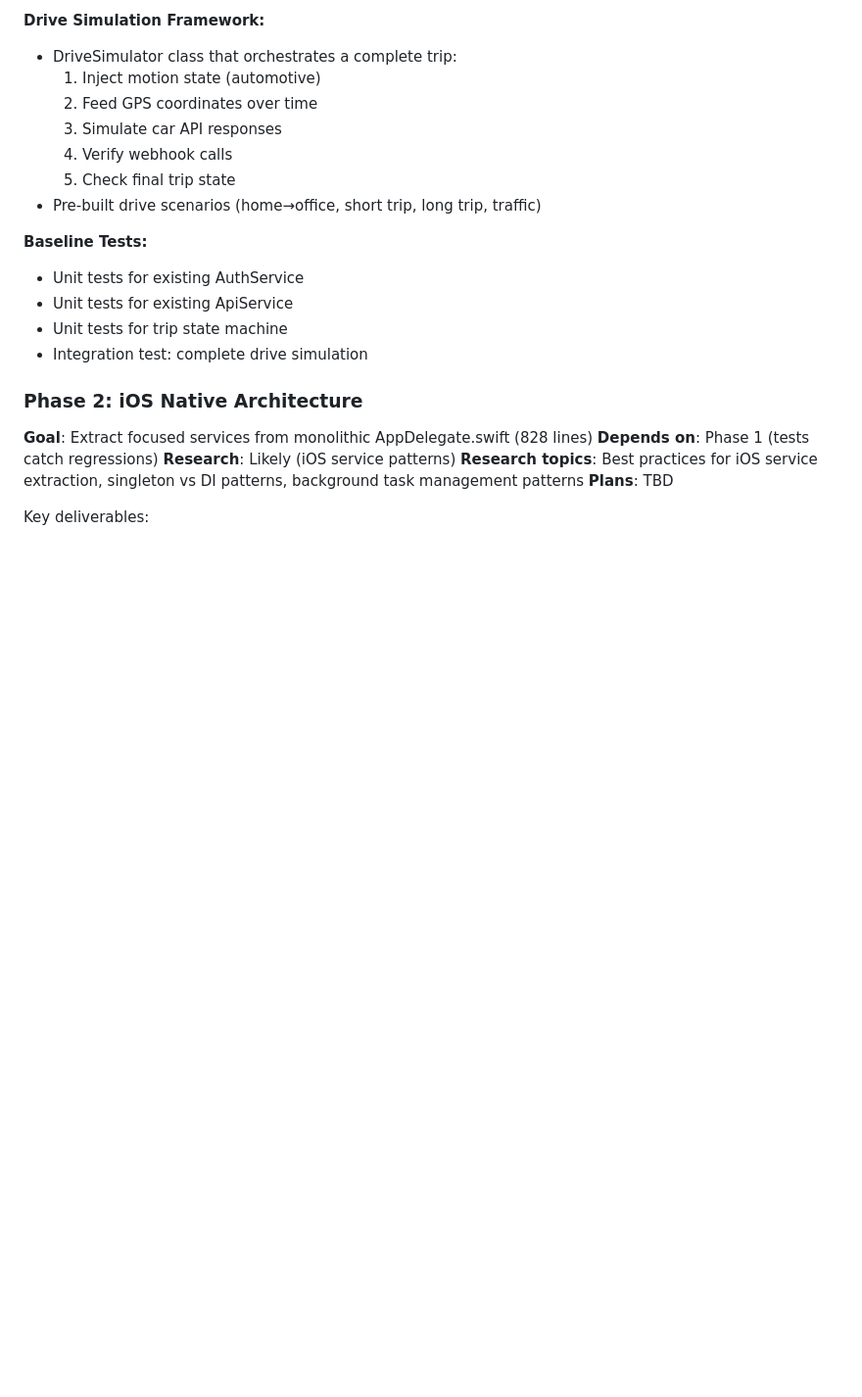
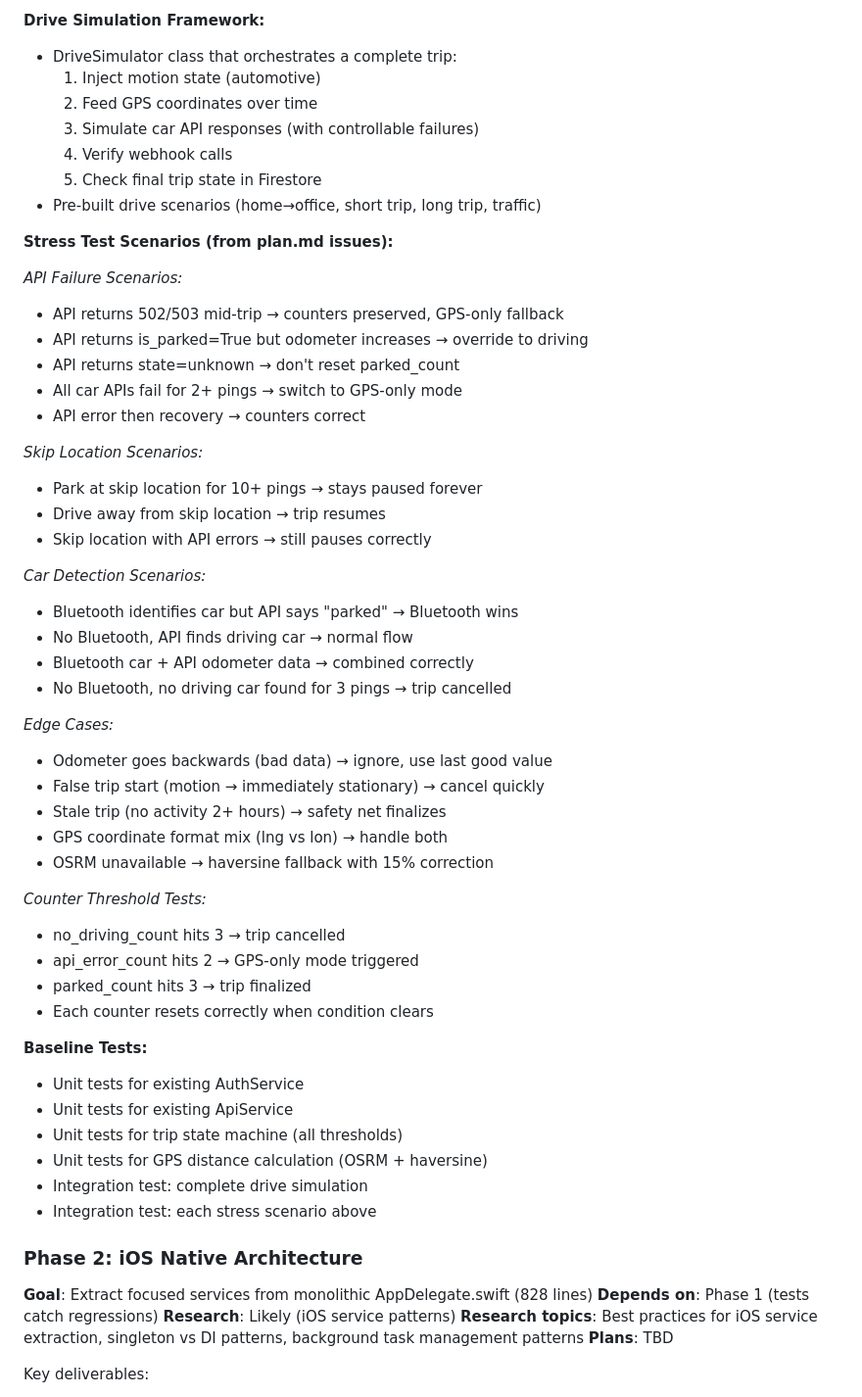
Before and after one commit to borismul/ZeroClick, a Markdown page: .planning/ROADMAP.md, the part around the change. Shown at 98% size. Rendered like a GitHub page; blank space fills up the shorter version.

Commit message:
docs: add stress test scenarios to Phase 1 from plan.md
Added comprehensive edge case testing based on real issues:
- API failure scenarios (502/503, is_parked wrong, state=unknown)
- Skip location scenarios (wait forever, resume on drive away)
- Car detection scenarios (Bluetooth vs API disagreement)
- Edge cases (odometer backwards, false starts, stale trips)
- Counter threshold tests (no_driving, api_error, parked counts)

These scenarios must be simulatable before refactoring.

Co-Authored-By: Claude Opus 4.5 <noreply@anthropic.com>

```diff
--- a/.planning/ROADMAP.md
+++ b/.planning/ROADMAP.md
@@ -59,16 +59,51 @@ Key deliverables:
 - DriveSimulator class that orchestrates a complete trip:
   1. Inject motion state (automotive)
   2. Feed GPS coordinates over time
-  3. Simulate car API responses
+  3. Simulate car API responses (with controllable failures)
   4. Verify webhook calls
-  5. Check final trip state
+  5. Check final trip state in Firestore
 - Pre-built drive scenarios (home→office, short trip, long trip, traffic)
+
+**Stress Test Scenarios (from plan.md issues):**
+
+*API Failure Scenarios:*
+- API returns 502/503 mid-trip → counters preserved, GPS-only fallback
+- API returns is_parked=True but odometer increases → override to driving
+- API returns state=unknown → don't reset parked_count
+- All car APIs fail for 2+ pings → switch to GPS-only mode
+- API error then recovery → counters correct
+
+*Skip Location Scenarios:*
+- Park at skip location for 10+ pings → stays paused forever
+- Drive away from skip location → trip resumes
+- Skip location with API errors → still pauses correctly
+
+*Car Detection Scenarios:*
+- Bluetooth identifies car but API says "parked" → Bluetooth wins
+- No Bluetooth, API finds driving car → normal flow
+- Bluetooth car + API odometer data → combined correctly
+- No Bluetooth, no driving car found for 3 pings → trip cancelled
+
+*Edge Cases:*
+- Odometer goes backwards (bad data) → ignore, use last good value
+- False trip start (motion → immediately stationary) → cancel quickly
+- Stale trip (no activity 2+ hours) → safety net finalizes
+- GPS coordinate format mix (lng vs lon) → handle both
+- OSRM unavailable → haversine fallback with 15% correction
+
+*Counter Threshold Tests:*
+- no_driving_count hits 3 → trip cancelled
+- api_error_count hits 2 → GPS-only mode triggered
+- parked_count hits 3 → trip finalized
+- Each counter resets correctly when condition clears
 
 **Baseline Tests:**
 - Unit tests for existing AuthService
 - Unit tests for existing ApiService
-- Unit tests for trip state machine
+- Unit tests for trip state machine (all thresholds)
+- Unit tests for GPS distance calculation (OSRM + haversine)
 - Integration test: complete drive simulation
+- Integration test: each stress scenario above
 
 ### Phase 2: iOS Native Architecture
 **Goal**: Extract focused services from monolithic AppDelegate.swift (828 lines)
```
